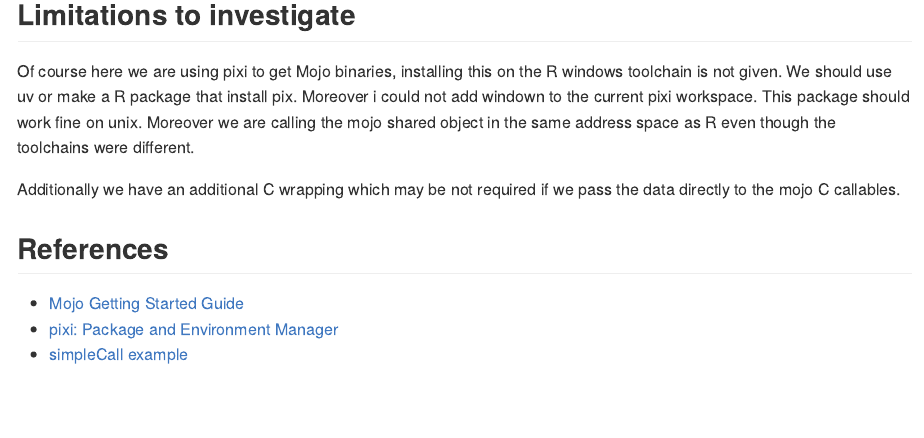
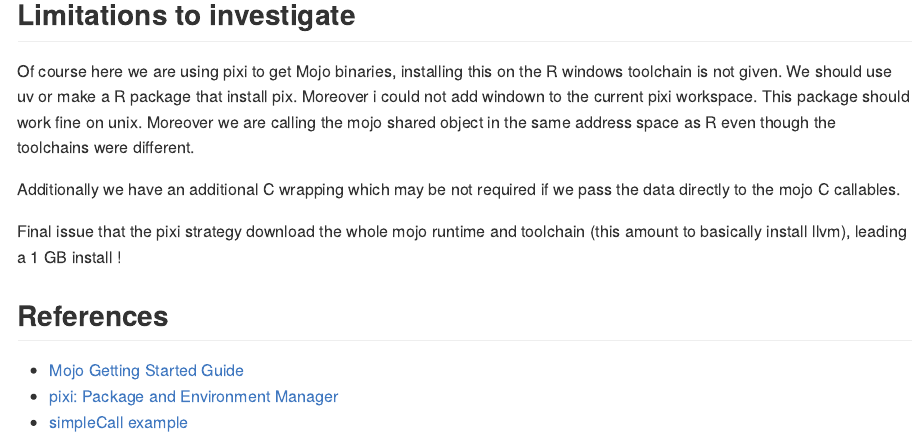
Before and after one commit to sounkou-bioinfo/hellomojo, an R Markdown document (README.Rmd): the page in a window 1100 px wide, from 2550 px down. Rendered offline with R 4.5, knitr and Pandoc, with nearby package versions; code that draws random numbers runs with fixed seeds of ours; some code elsewhere in the file could not run offline.

Commit message:
huge runtime

```diff
--- a/README.Rmd
+++ b/README.Rmd
@@ -98,6 +98,8 @@
 
 Additionally we have an additional C wrapping which may be not required if we pass the data directly to the mojo C callables.
 
+Final issue that the pixi strategy download the whole mojo runtime and toolchain (this amount to basically install llvm), leading a 1 GB install  !
+
 
 ## References
 
```
